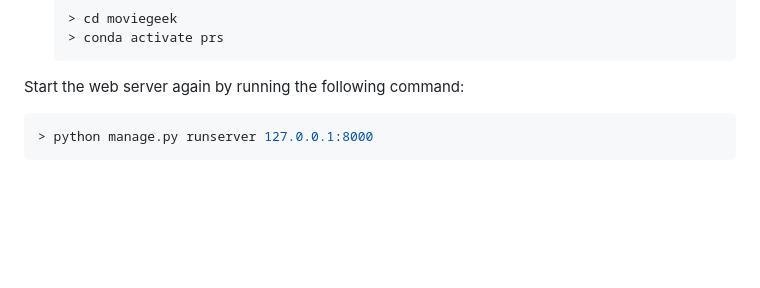
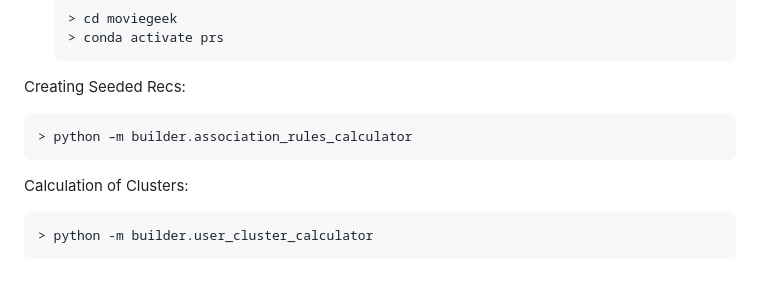
Before and after one commit to k-dubinin/moviegeek, a Markdown page: README.md, the part around the change. GitHub-like rendering; blank space fills up the shorter version.

````diff
--- a/README.md
+++ b/README.md
@@ -272,7 +272,11 @@ To restart the project again do the following:
     > conda activate prs
     ```
 
-Start the web server again by running the following command:
+Creating Seeded Recs:
 ```bash
-> python manage.py runserver 127.0.0.1:8000
+> python –m builder.association_rules_calculator
 ```
+Calculation of Clusters:
+```bash
+> python -m builder.user_cluster_calculator
+```
````
